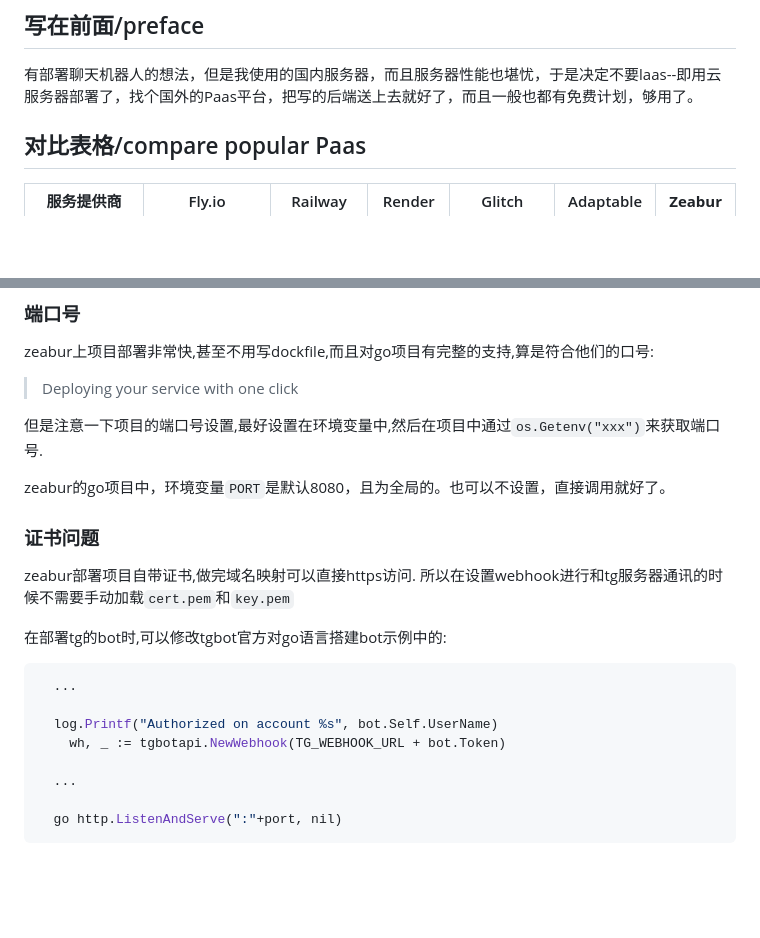
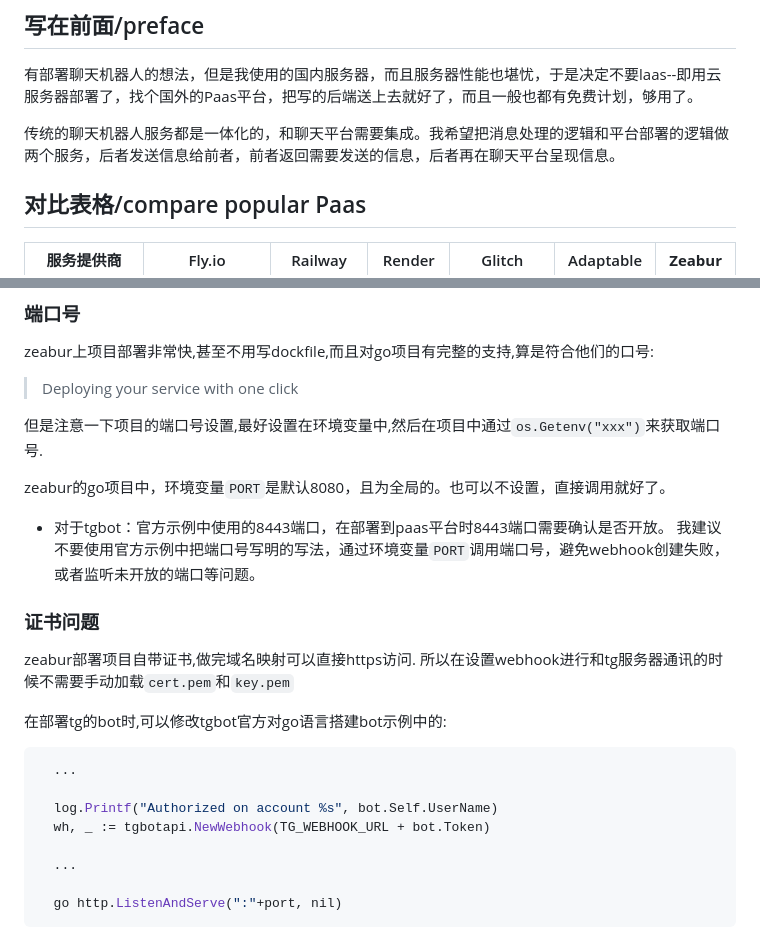
Before and after one commit to viogami/Gobot-vio, a Markdown page: README.md, 2 parts joined by grey strips. GitHub-like rendering; blank space fills up the shorter version.

```diff
--- a/README.md
+++ b/README.md
@@ -10,6 +10,8 @@
 
 ## 写在前面/preface
 有部署聊天机器人的想法，但是我使用的国内服务器，而且服务器性能也堪忧，于是决定不要laas--即用云服务器部署了，找个国外的Paas平台，把写的后端送上去就好了，而且一般也都有免费计划，够用了。
+
+传统的聊天机器人服务都是一体化的，和聊天平台需要集成。我希望把消息处理的逻辑和平台部署的逻辑做两个服务，后者发送信息给前者，前者返回需要发送的信息，后者再在聊天平台呈现信息。
 
 ## 对比表格/compare popular Paas
 | 服务提供商  | Fly.io          | Railway        | Render         | Glitch         | Adaptable      | **Zeabur**      |
@@ -53,6 +55,9 @@ zeabur上项目部署非常快,甚至不用写dockfile,而且对go项目有完
 
 zeabur的go项目中，环境变量`PORT`是默认8080，且为全局的。也可以不设置，直接调用就好了。
 
+ - 对于tgbot：官方示例中使用的8443端口，在部署到paas平台时8443端口需要确认是否开放。
+  我建议不要使用官方示例中把端口号写明的写法，通过环境变量`PORT`调用端口号，避免webhook创建失败，或者监听未开放的端口等问题。
+
 ### 证书问题
 zeabur部署项目自带证书,做完域名映射可以直接https访问.
 所以在设置webhook进行和tg服务器通讯的时候不需要手动加载`cert.pem`和`key.pem`
@@ -62,7 +67,7 @@ zeabur部署项目自带证书,做完域名映射可以直接https访问.
   ...
 
   log.Printf("Authorized on account %s", bot.Self.UserName)
-	wh, _ := tgbotapi.NewWebhook(TG_WEBHOOK_URL + bot.Token)
+  wh, _ := tgbotapi.NewWebhook(TG_WEBHOOK_URL + bot.Token)
 
   ...
 
```
